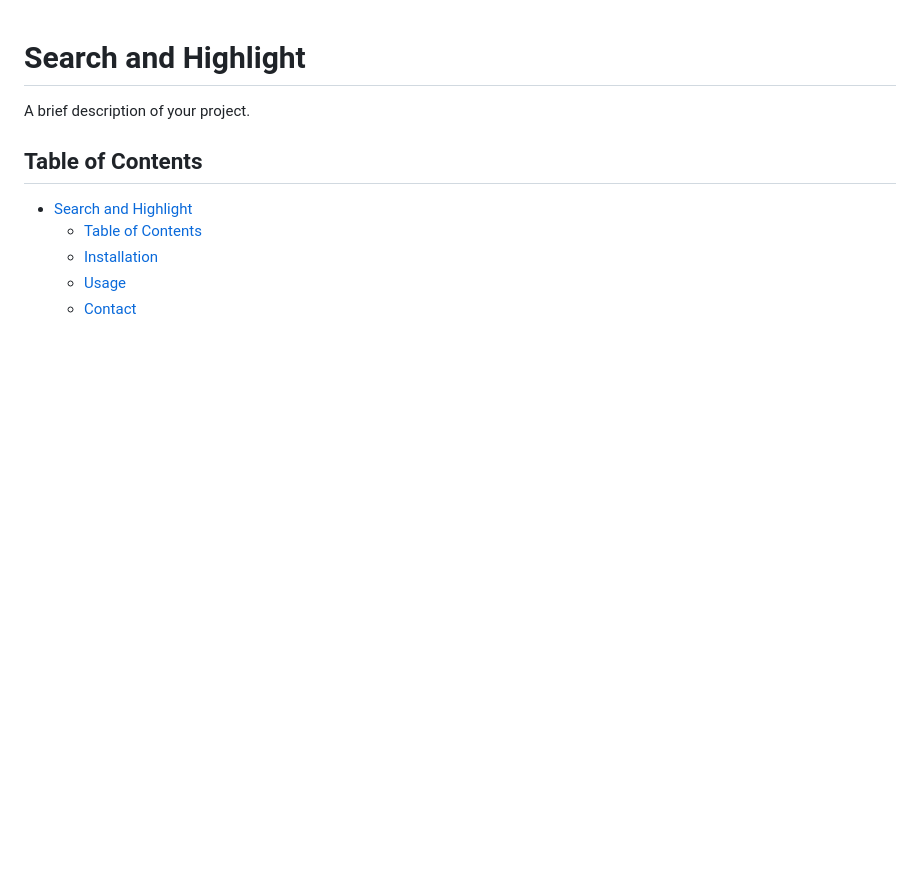
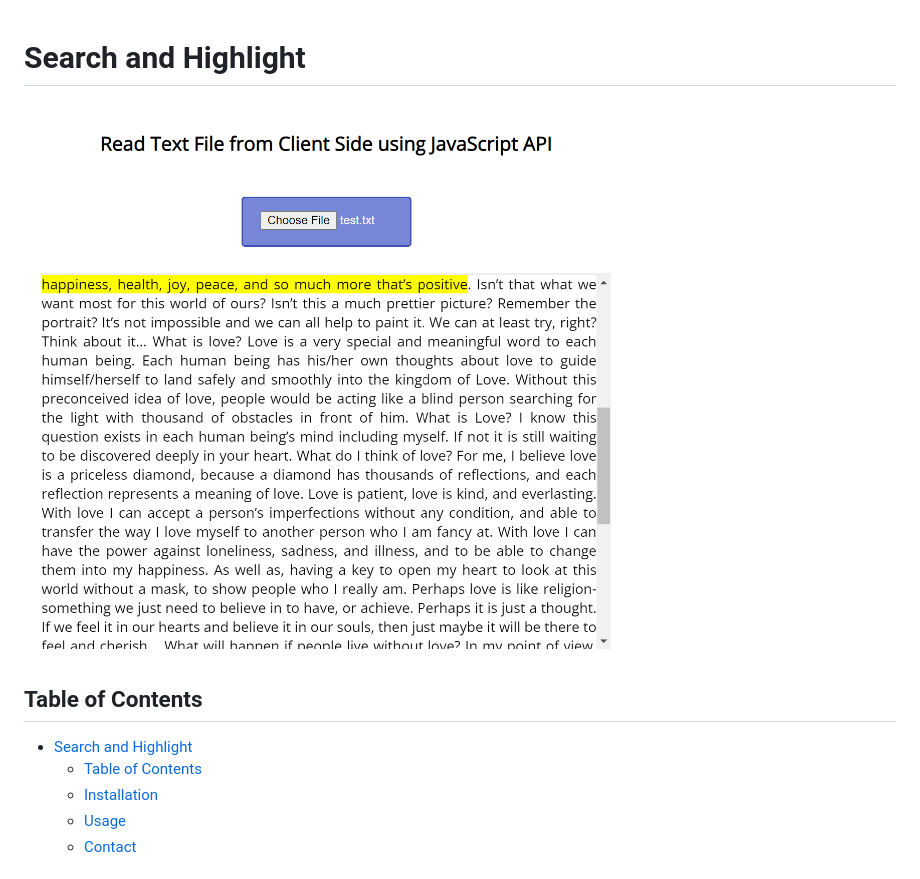
Before and after one commit to eminel9311/search-highligh-js, a Markdown page: README.md, the part around the change. Drawn GitHub-style; pictures changed too: image.png (added); blank space fills up the shorter version.

```diff
--- a/README.md
+++ b/README.md
@@ -1,6 +1,6 @@
 # Search and Highlight
 
-A brief description of your project.
+![alt text](image.png)
 
 ## Table of Contents
 
```
Also changed, not shown: 4 other files.
